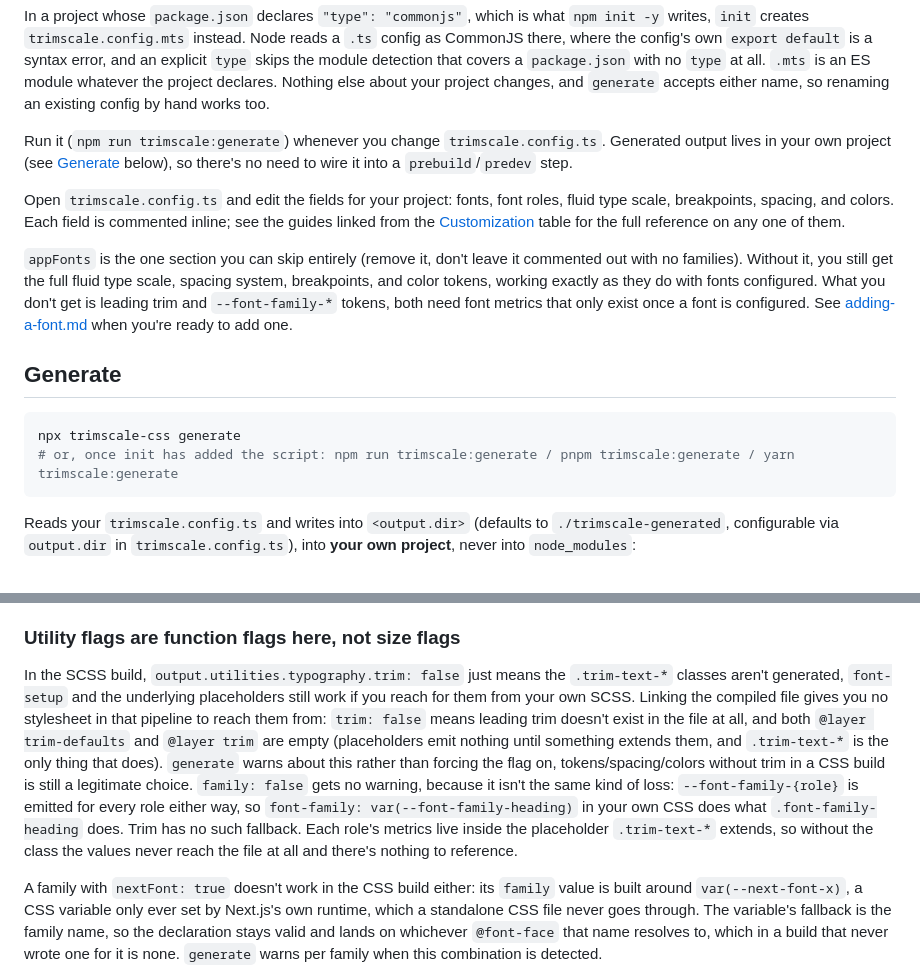
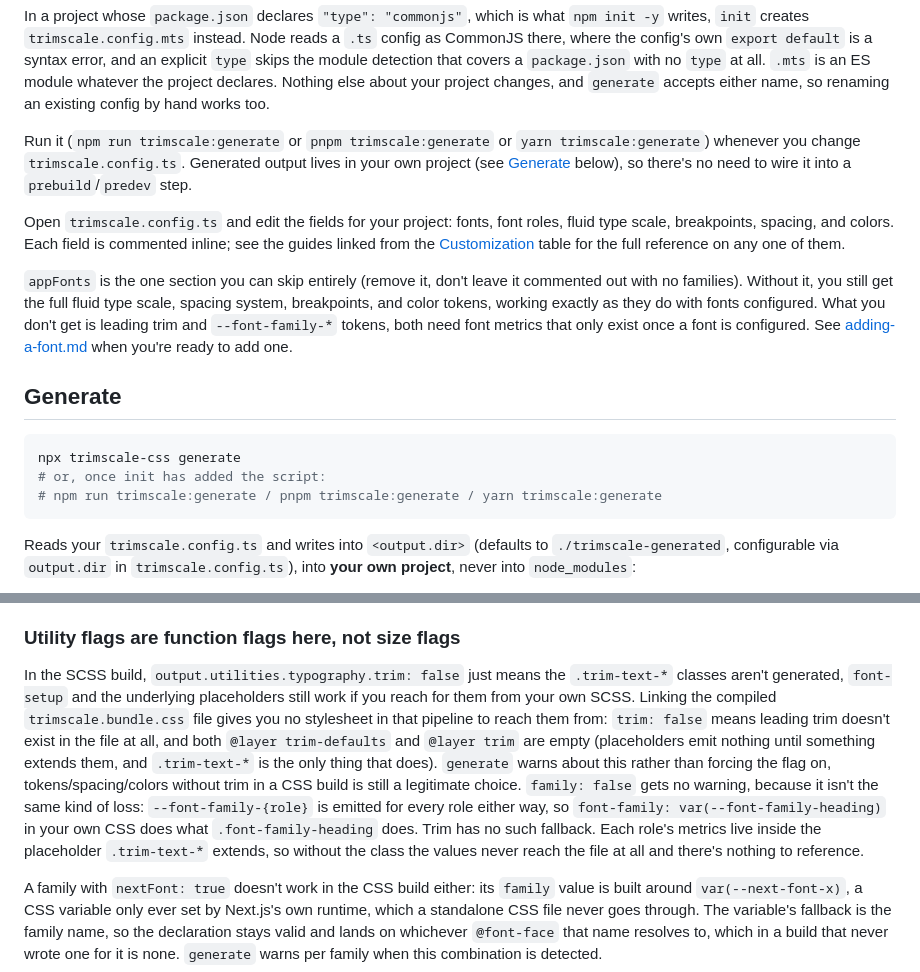
Before and after one commit to bluemountain3d/trimscale-css, a Markdown page: docs/getting-started.md, 2 parts joined by grey strips. GitHub-like rendering.

````diff
--- a/docs/getting-started.md
+++ b/docs/getting-started.md
@@ -48,7 +48,7 @@ This copies `trimscale.config.ts` into your project root (unless one already exi
 
 In a project whose `package.json` declares `"type": "commonjs"`, which is what `npm init -y` writes, `init` creates `trimscale.config.mts` instead. Node reads a `.ts` config as CommonJS there, where the config's own `export default` is a syntax error, and an explicit `type` skips the module detection that covers a `package.json` with no `type` at all. `.mts` is an ES module whatever the project declares. Nothing else about your project changes, and `generate` accepts either name, so renaming an existing config by hand works too.
 
-Run it (`npm run trimscale:generate`) whenever you change `trimscale.config.ts`. Generated output lives in your own project (see [Generate](#generate) below), so there's no need to wire it into a `prebuild`/`predev` step.
+Run it (`npm run trimscale:generate` or `pnpm trimscale:generate` or `yarn trimscale:generate`) whenever you change `trimscale.config.ts`. Generated output lives in your own project (see [Generate](#generate) below), so there's no need to wire it into a `prebuild`/`predev` step.
 
 Open `trimscale.config.ts` and edit the fields for your project: fonts, font roles, fluid type scale, breakpoints, spacing, and colors. Each field is commented inline; see the guides linked from the [Customization](../README.md#customization) table for the full reference on any one of them.
 
@@ -58,7 +58,8 @@ Open `trimscale.config.ts` and edit the fields for your project: fonts, font rol
 
 ```bash
 npx trimscale-css generate
-# or, once init has added the script: npm run trimscale:generate / pnpm trimscale:generate / yarn trimscale:generate
+# or, once init has added the script:
+# npm run trimscale:generate / pnpm trimscale:generate / yarn trimscale:generate
 ```
 
 Reads your `trimscale.config.ts` and writes into `<output.dir>` (defaults to `./trimscale-generated`, configurable via `output.dir` in `trimscale.config.ts`), into **your own project**, never into `node_modules`:
@@ -114,7 +115,7 @@ Tokens (as CSS custom properties) and utility classes, resolved against your act
 
 ### Utility flags are function flags here, not size flags
 
-In the SCSS build, `output.utilities.typography.trim: false` just means the `.trim-text-*` classes aren't generated, `font-setup` and the underlying placeholders still work if you reach for them from your own SCSS. Linking the compiled file gives you no stylesheet in that pipeline to reach them from: `trim: false` means leading trim doesn't exist in the file at all, and both `@layer trim-defaults` and `@layer trim` are empty (placeholders emit nothing until something extends them, and `.trim-text-*` is the only thing that does). `generate` warns about this rather than forcing the flag on, tokens/spacing/colors without trim in a CSS build is still a legitimate choice. `family: false` gets no warning, because it isn't the same kind of loss: `--font-family-{role}` is emitted for every role either way, so `font-family: var(--font-family-heading)` in your own CSS does what `.font-family-heading` does. Trim has no such fallback. Each role's metrics live inside the placeholder `.trim-text-*` extends, so without the class the values never reach the file at all and there's nothing to reference.
+In the SCSS build, `output.utilities.typography.trim: false` just means the `.trim-text-*` classes aren't generated, `font-setup` and the underlying placeholders still work if you reach for them from your own SCSS. Linking the compiled `trimscale.bundle.css` file gives you no stylesheet in that pipeline to reach them from: `trim: false` means leading trim doesn't exist in the file at all, and both `@layer trim-defaults` and `@layer trim` are empty (placeholders emit nothing until something extends them, and `.trim-text-*` is the only thing that does). `generate` warns about this rather than forcing the flag on, tokens/spacing/colors without trim in a CSS build is still a legitimate choice. `family: false` gets no warning, because it isn't the same kind of loss: `--font-family-{role}` is emitted for every role either way, so `font-family: var(--font-family-heading)` in your own CSS does what `.font-family-heading` does. Trim has no such fallback. Each role's metrics live inside the placeholder `.trim-text-*` extends, so without the class the values never reach the file at all and there's nothing to reference.
 
 A family with `nextFont: true` doesn't work in the CSS build either: its `family` value is built around `var(--next-font-x)`, a CSS variable only ever set by Next.js's own runtime, which a standalone CSS file never goes through. The variable's fallback is the family name, so the declaration stays valid and lands on whichever `@font-face` that name resolves to, which in a build that never wrote one for it is none. `generate` warns per family when this combination is detected.
 
````
Also changed, not shown: docs/abstracts.md (+29 -21 lines), docs/why-scss.md (+10 -3 lines).
